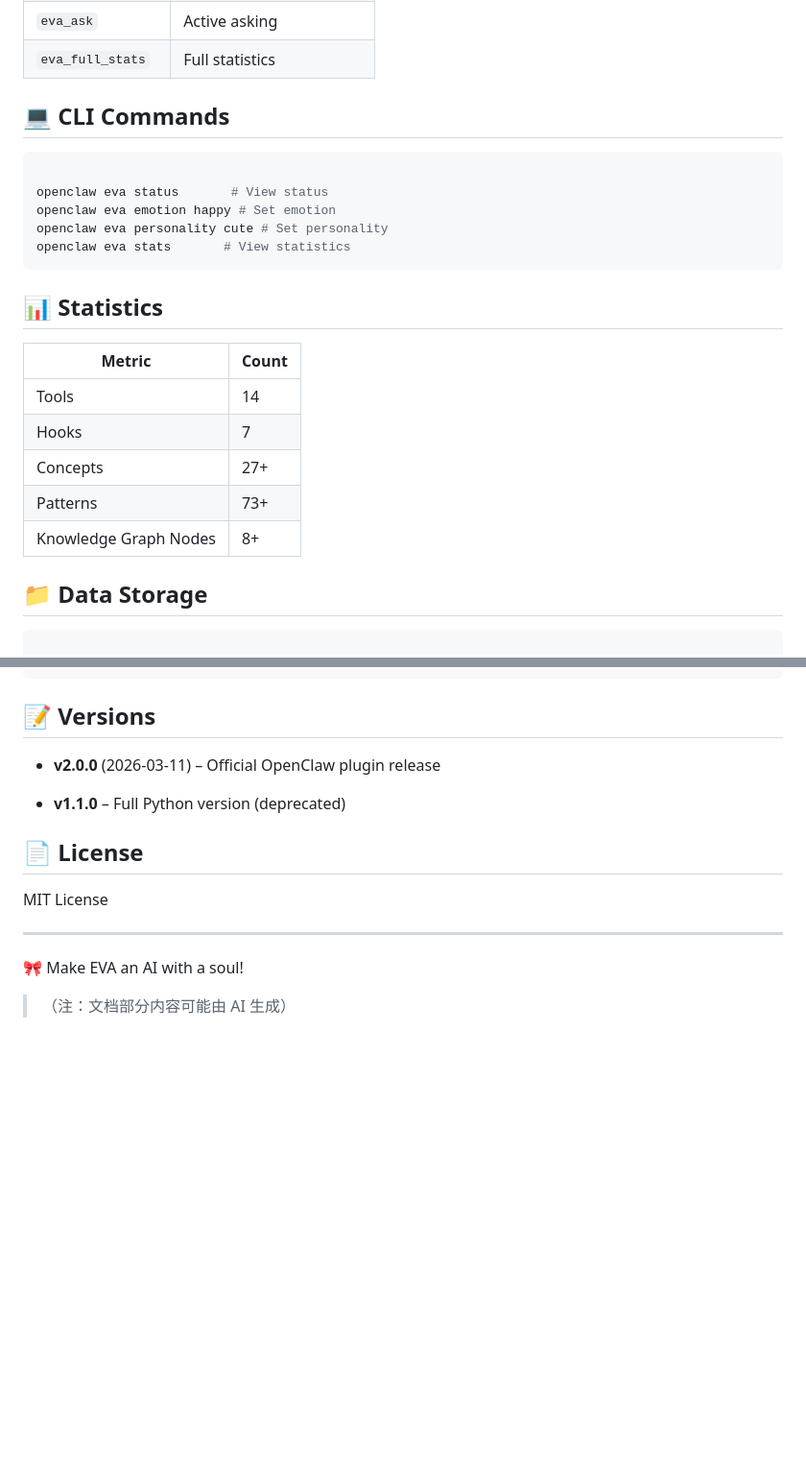
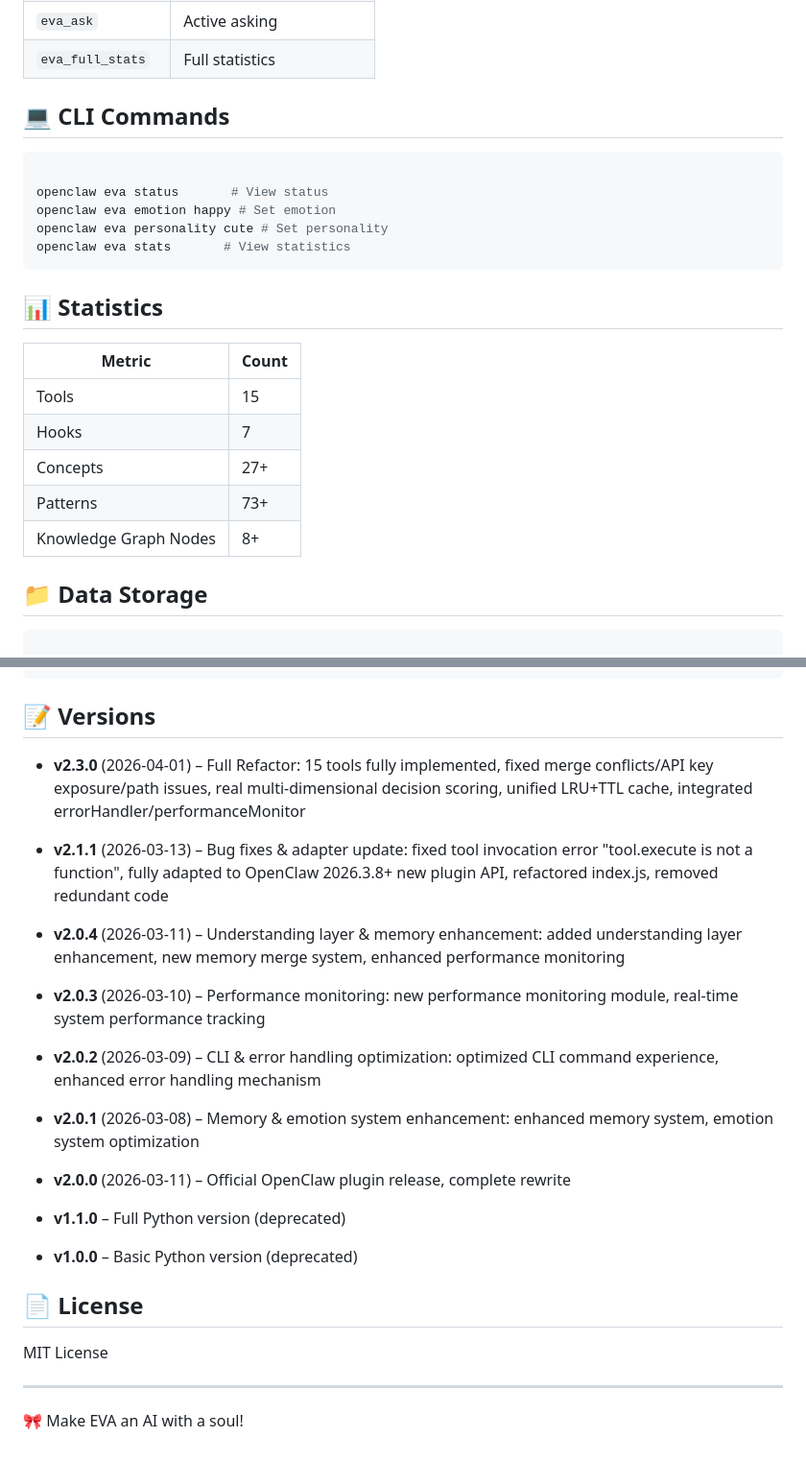
Before and after one commit to catfei0518/eva-soul-by-openclaw, a Markdown page: README_EN.md, 2 parts joined by grey strips. Shown at 96% size. GitHub-like rendering; blank space fills up the shorter version.

Commit message:
docs: update README_EN.md to match README (v2.3.0, badges, full version history)

````diff
--- a/README_EN.md
+++ b/README_EN.md
@@ -115,6 +115,7 @@ openclaw gateway restart
 |`eva_sleep`|Sleep / wake|
 |`eva_ask`|Active asking|
 |`eva_full_stats`|Full statistics|
+
 ## 💻 CLI Commands
 
 ```bash
@@ -129,11 +130,12 @@ openclaw eva stats       # View statistics
 
 |Metric|Count|
 |---|---|
-|Tools|14|
+|Tools|15|
 |Hooks|7|
 |Concepts|27+|
 |Patterns|73+|
 |Knowledge Graph Nodes|8+|
+
 ## 📁 Data Storage
 
 ```Plain Text
@@ -165,9 +167,23 @@ openclaw gateway restart
 
 ## 📝 Versions
 
-- **v2.0.0** (2026-03-11) – Official OpenClaw plugin release
+- **v2.3.0** (2026-04-01) – Full Refactor: 15 tools fully implemented, fixed merge conflicts/API key exposure/path issues, real multi-dimensional decision scoring, unified LRU+TTL cache, integrated errorHandler/performanceMonitor
+
+- **v2.1.1** (2026-03-13) – Bug fixes & adapter update: fixed tool invocation error "tool.execute is not a function", fully adapted to OpenClaw 2026.3.8+ new plugin API, refactored index.js, removed redundant code
+
+- **v2.0.4** (2026-03-11) – Understanding layer & memory enhancement: added understanding layer enhancement, new memory merge system, enhanced performance monitoring
+
+- **v2.0.3** (2026-03-10) – Performance monitoring: new performance monitoring module, real-time system performance tracking
+
+- **v2.0.2** (2026-03-09) – CLI & error handling optimization: optimized CLI command experience, enhanced error handling mechanism
+
+- **v2.0.1** (2026-03-08) – Memory & emotion system enhancement: enhanced memory system, emotion system optimization
+
+- **v2.0.0** (2026-03-11) – Official OpenClaw plugin release, complete rewrite
 
 - **v1.1.0** – Full Python version (deprecated)
+
+- **v1.0.0** – Basic Python version (deprecated)
 
 ## 📄 License
 
@@ -176,4 +192,3 @@ MIT License
 ---
 
 🎀 Make EVA an AI with a soul!
-> （注：文档部分内容可能由 AI 生成）
````
Also changed, not shown: other parts of README_EN.md (+7 -7 lines).
